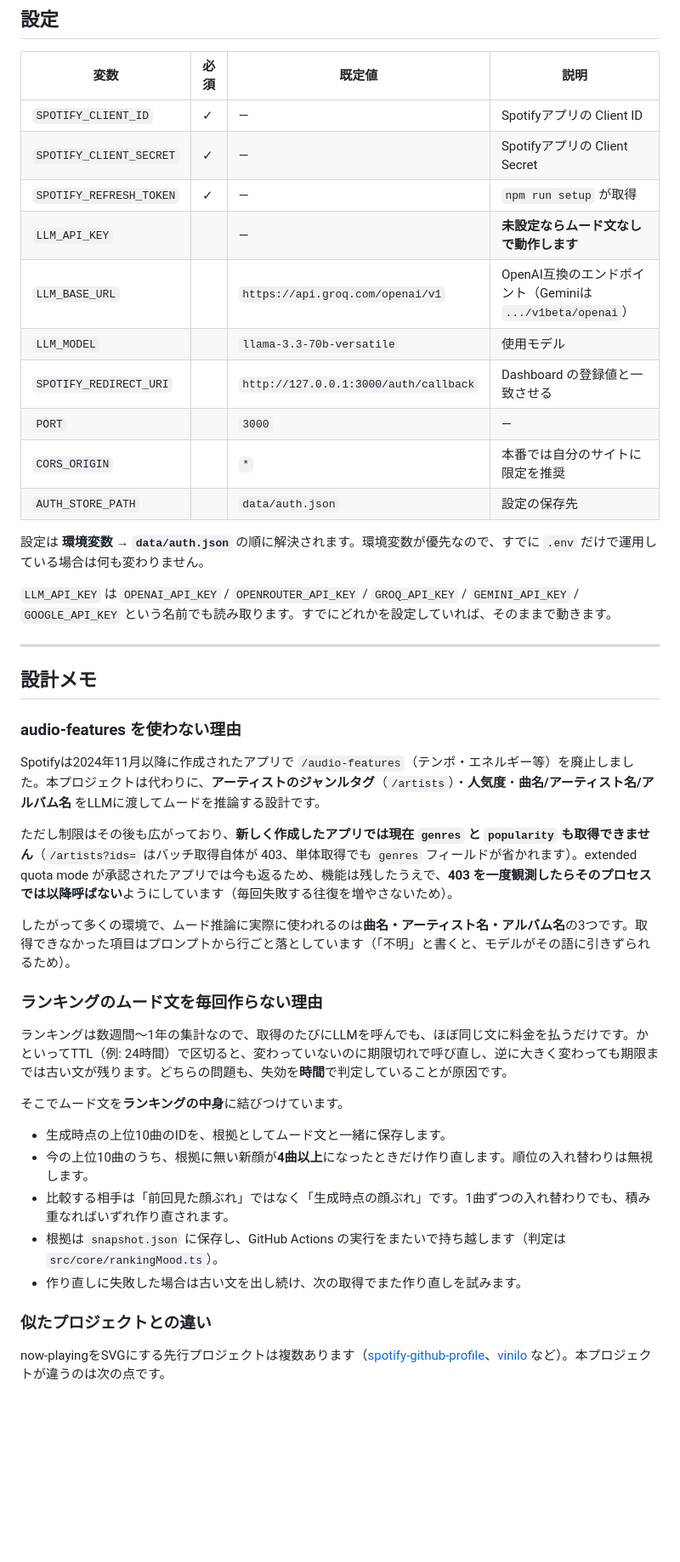
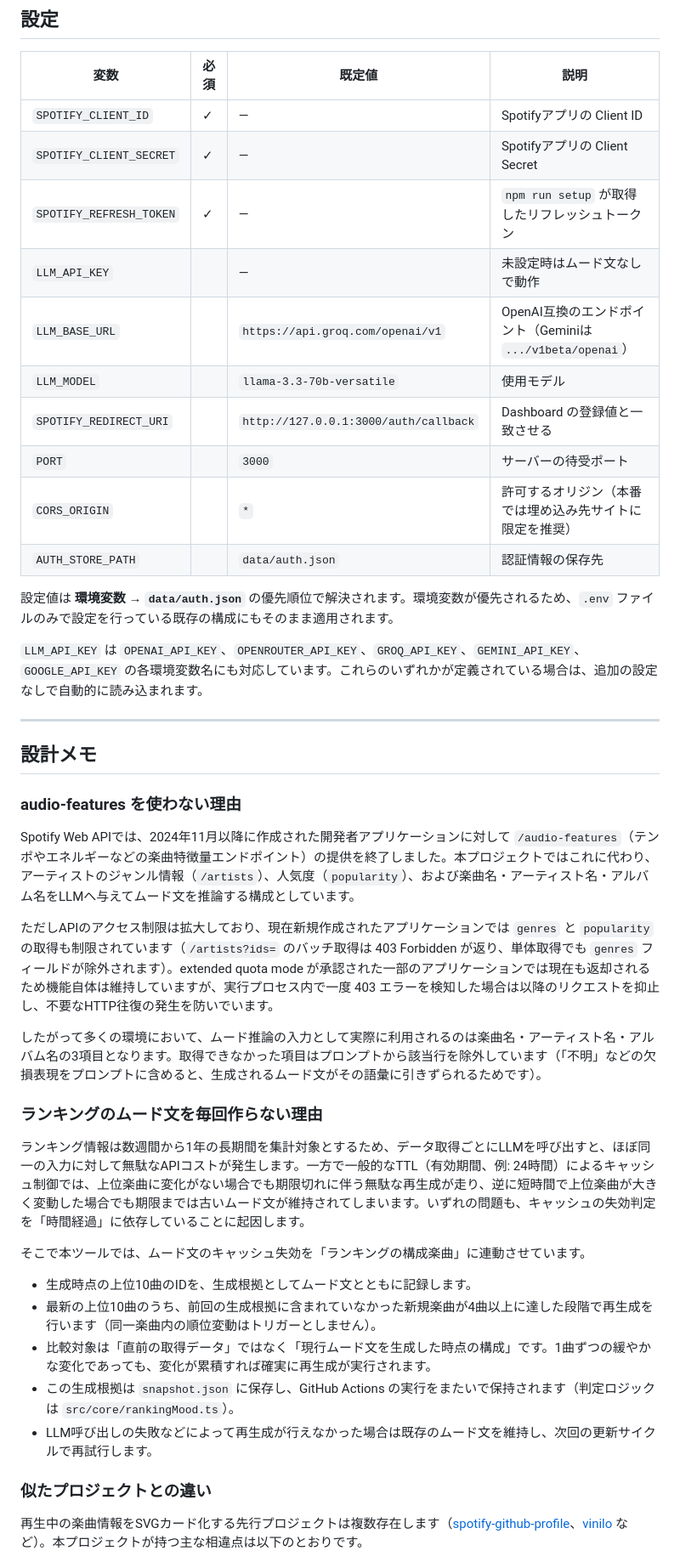
Before and after one commit to Sh1n1230/SpotifyEmbedded, a Markdown page: README.md, the part around one of its changes. Shown at 85% size. GitHub-like rendering; blank space fills up the shorter version.

```diff
--- a/README.md
+++ b/README.md
@@ -301,18 +297,18 @@ docker run -p 3000:3000 \
 |---|---|---|---|
 | `SPOTIFY_CLIENT_ID` | ✓ | — | Spotifyアプリの Client ID |
 | `SPOTIFY_CLIENT_SECRET` | ✓ | — | Spotifyアプリの Client Secret |
-| `SPOTIFY_REFRESH_TOKEN` | ✓ | — | `npm run setup` が取得 |
-| `LLM_API_KEY` | | — | **未設定ならムード文なしで動作します** |
+| `SPOTIFY_REFRESH_TOKEN` | ✓ | — | `npm run setup` が取得したリフレッシュトークン |
+| `LLM_API_KEY` | | — | 未設定時はムード文なしで動作 |
 | `LLM_BASE_URL` | | `https://api.groq.com/openai/v1` | OpenAI互換のエンドポイント（Geminiは `.../v1beta/openai`） |
 | `LLM_MODEL` | | `llama-3.3-70b-versatile` | 使用モデル |
 | `SPOTIFY_REDIRECT_URI` | | `http://127.0.0.1:3000/auth/callback` | Dashboard の登録値と一致させる |
-| `PORT` | | `3000` | — |
-| `CORS_ORIGIN` | | `*` | 本番では自分のサイトに限定を推奨 |
-| `AUTH_STORE_PATH` | | `data/auth.json` | 設定の保存先 |
+| `PORT` | | `3000` | サーバーの待受ポート |
+| `CORS_ORIGIN` | | `*` | 許可するオリジン（本番では埋め込み先サイトに限定を推奨） |
+| `AUTH_STORE_PATH` | | `data/auth.json` | 認証情報の保存先 |
 
-設定は **環境変数 → `data/auth.json`** の順に解決されます。環境変数が優先なので、すでに `.env` だけで運用している場合は何も変わりません。
+設定値は **環境変数 → `data/auth.json`** の優先順位で解決されます。環境変数が優先されるため、`.env` ファイルのみで設定を行っている既存の構成にもそのまま適用されます。
 
-`LLM_API_KEY` は `OPENAI_API_KEY` / `OPENROUTER_API_KEY` / `GROQ_API_KEY` / `GEMINI_API_KEY` / `GOOGLE_API_KEY` という名前でも読み取ります。すでにどれかを設定していれば、そのままで動きます。
+`LLM_API_KEY` は `OPENAI_API_KEY`、`OPENROUTER_API_KEY`、`GROQ_API_KEY`、`GEMINI_API_KEY`、`GOOGLE_API_KEY` の各環境変数名にも対応しています。これらのいずれかが定義されている場合は、追加の設定なしで自動的に読み込まれます。
 
 ---
 
@@ -320,25 +316,25 @@ docker run -p 3000:3000 \
 
 ### audio-features を使わない理由
 
-Spotifyは2024年11月以降に作成されたアプリで `/audio-features`（テンポ・エネルギー等）を廃止しました。本プロジェクトは代わりに、**アーティストのジャンルタグ**（`/artists`）・**人気度**・**曲名/アーティスト名/アルバム名** をLLMに渡してムードを推論する設計です。
+Spotify Web APIでは、2024年11月以降に作成された開発者アプリケーションに対して `/audio-features`（テンポやエネルギーなどの楽曲特徴量エンドポイント）の提供を終了しました。本プロジェクトではこれに代わり、アーティストのジャンル情報（`/artists`）、人気度（`popularity`）、および楽曲名・アーティスト名・アルバム名をLLMへ与えてムード文を推論する構成としています。
 
-ただし制限はその後も広がっており、**新しく作成したアプリでは現在 `genres` と `popularity` も取得できません**（`/artists?ids=` はバッチ取得自体が 403、単体取得でも `genres` フィールドが省かれます）。extended quota mode が承認されたアプリでは今も返るため、機能は残したうえで、**403 を一度観測したらそのプロセスでは以降呼ばない**ようにしています（毎回失敗する往復を増やさないため）。
+ただしAPIのアクセス制限は拡大しており、現在新規作成されたアプリケーションでは `genres` と `popularity` の取得も制限されています（`/artists?ids=` のバッチ取得は 403 Forbidden が返り、単体取得でも `genres` フィールドが除外されます）。extended quota mode が承認された一部のアプリケーションでは現在も返却されるため機能自体は維持していますが、実行プロセス内で一度 403 エラーを検知した場合は以降のリクエストを抑止し、不要なHTTP往復の発生を防いでいます。
 
-したがって多くの環境で、ムード推論に実際に使われるのは**曲名・アーティスト名・アルバム名**の3つです。取得できなかった項目はプロンプトから行ごと落としています（「不明」と書くと、モデルがその語に引きずられるため）。
+したがって多くの環境において、ムード推論の入力として実際に利用されるのは楽曲名・アーティスト名・アルバム名の3項目となります。取得できなかった項目はプロンプトから該当行を除外しています（「不明」などの欠損表現をプロンプトに含めると、生成されるムード文がその語彙に引きずられるためです）。
 
 ### ランキングのムード文を毎回作らない理由
 
-ランキングは数週間〜1年の集計なので、取得のたびにLLMを呼んでも、ほぼ同じ文に料金を払うだけです。かといってTTL（例: 24時間）で区切ると、変わっていないのに期限切れで呼び直し、逆に大きく変わっても期限までは古い文が残ります。どちらの問題も、失効を**時間**で判定していることが原因です。
+ランキング情報は数週間から1年の長期間を集計対象とするため、データ取得ごとにLLMを呼び出すと、ほぼ同一の入力に対して無駄なAPIコストが発生します。一方で一般的なTTL（有効期間、例: 24時間）によるキャッシュ制御では、上位楽曲に変化がない場合でも期限切れに伴う無駄な再生成が走り、逆に短時間で上位楽曲が大きく変動した場合でも期限までは古いムード文が維持されてしまいます。いずれの問題も、キャッシュの失効判定を「時間経過」に依存していることに起因します。
 
-そこでムード文を**ランキングの中身**に結びつけています。
+そこで本ツールでは、ムード文のキャッシュ失効を「ランキングの構成楽曲」に連動させています。
 
-- 生成時点の上位10曲のIDを、根拠としてムード文と一緒に保存します。
-- 今の上位10曲のうち、根拠に無い新顔が**4曲以上**になったときだけ作り直します。順位の入れ替わりは無視します。
-- 比較する相手は「前回見た顔ぶれ」ではなく「生成時点の顔ぶれ」です。1曲ずつの入れ替わりでも、積み重なればいずれ作り直されます。
-- 根拠は `snapshot.json` に保存し、GitHub Actions の実行をまたいで持ち越します（判定は `src/core/rankingMood.ts`）。
-- 作り直しに失敗した場合は古い文を出し続け、次の取得でまた作り直しを試みます。
+- 生成時点の上位10曲のIDを、生成根拠としてムード文とともに記録します。
+- 最新の上位10曲のうち、前回の生成根拠に含まれていなかった新規楽曲が4曲以上に達した段階で再生成を行います（同一楽曲内の順位変動はトリガーとしません）。
+- 比較対象は「直前の取得データ」ではなく「現行ムード文を生成した時点の構成」です。1曲ずつの緩やかな変化であっても、変化が累積すれば確実に再生成が実行されます。
+- この生成根拠は `snapshot.json` に保存し、GitHub Actions の実行をまたいで保持されます（判定ロジックは `src/core/rankingMood.ts`）。
+- LLM呼び出しの失敗などによって再生成が行えなかった場合は既存のムード文を維持し、次回の更新サイクルで再試行します。
 
 ### 似たプロジェクトとの違い
 
-now-playingをSVGにする先行プロジェクトは複数あります（[spotify-github-profile](https://github.com/kittinan/spotify-github-profile)、[vinilo](https://github.com/icortesb/vinilo) など）。本プロジェクトが違うのは次の点です。
+再生中の楽曲情報をSVGカード化する先行プロジェクトは複数存在します（[spotify-github-profile](https://github.com/kittinan/spotify-github-profile)、[vinilo](https://github.com/icortesb/vinilo) など）。本プロジェクトが持つ主な相違点は以下のとおりです。
 
```
Also changed, not shown: other parts of README.md (+73 -77 lines).
